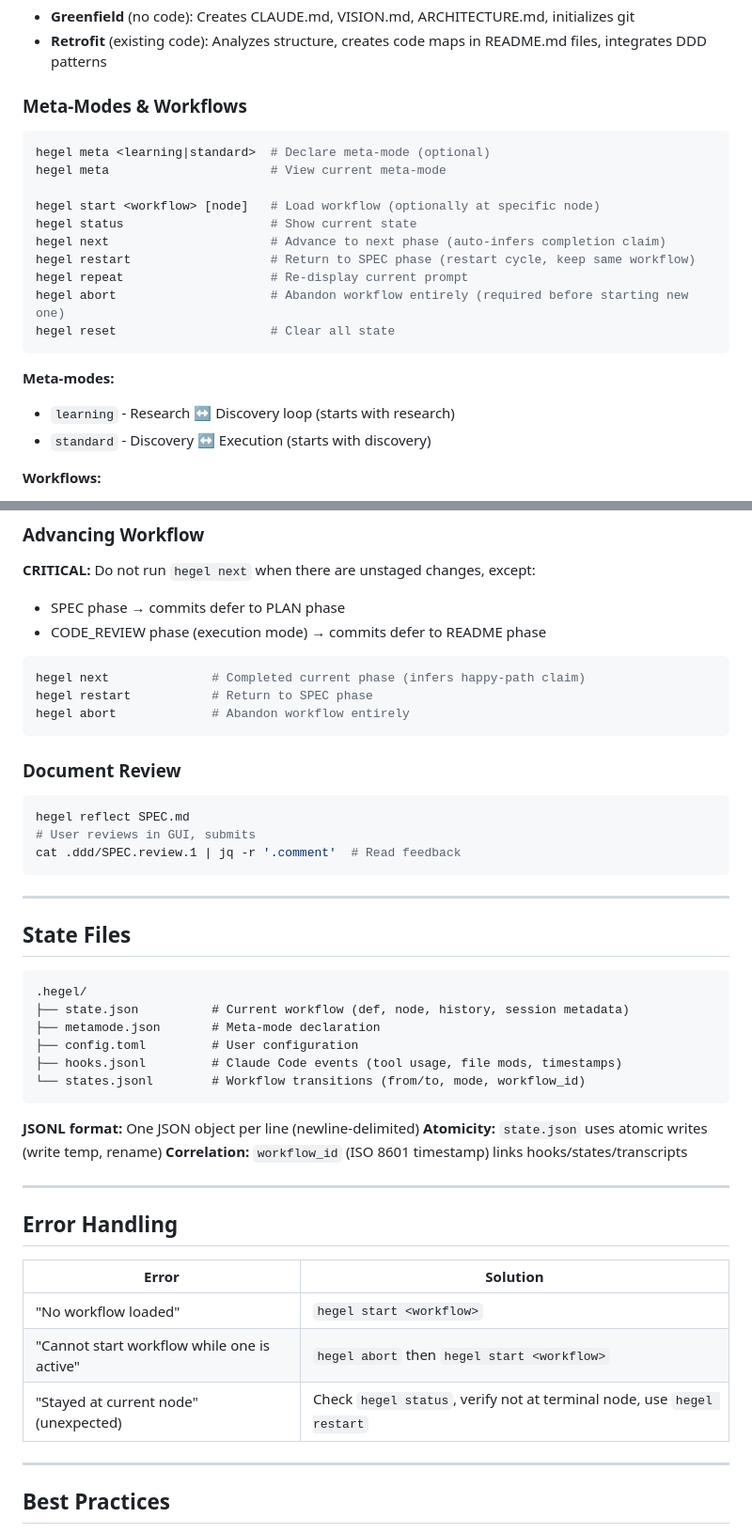
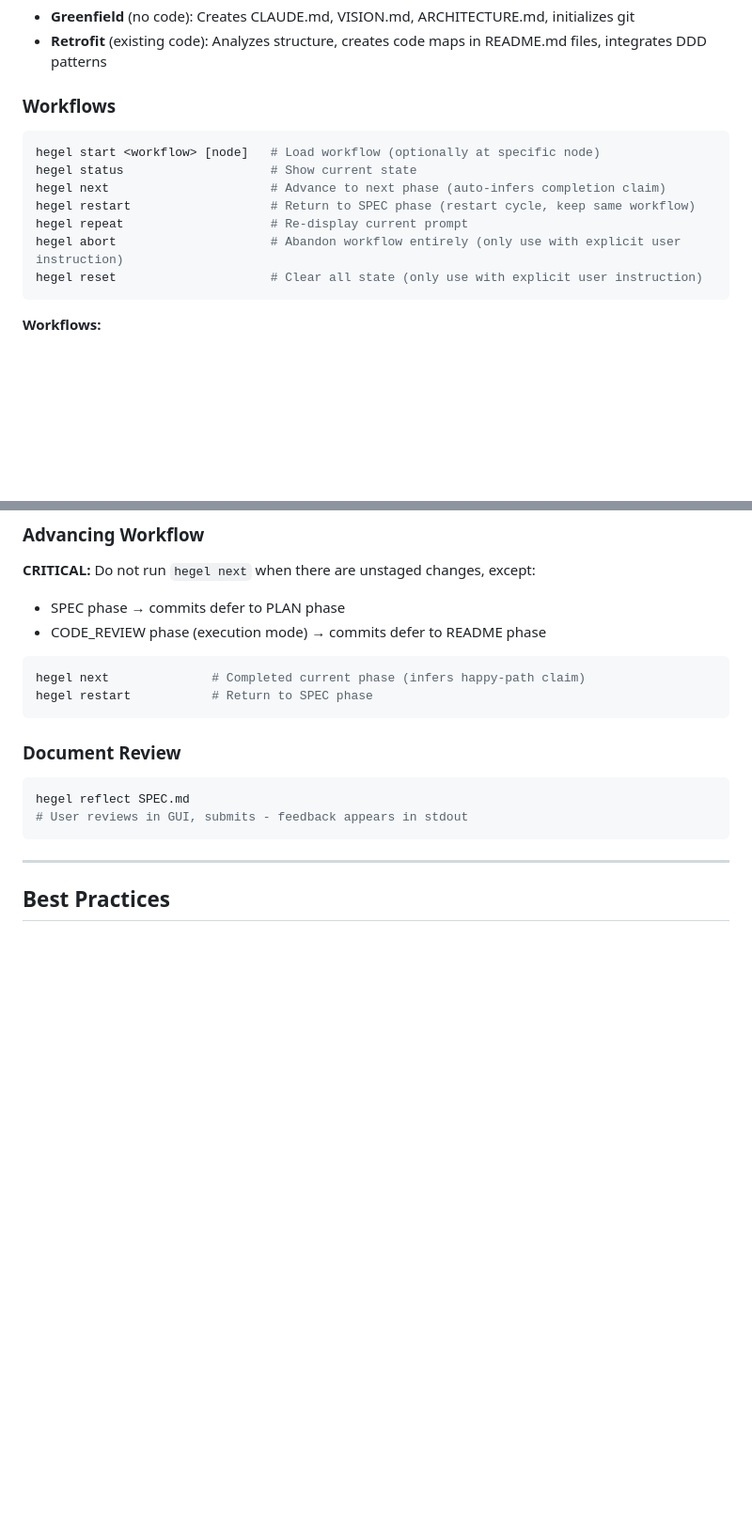
Before and after one commit to dialecticianai/hegel-ide, a Markdown page: CLAUDE.md, 2 parts joined by grey strips. Shown at 94% size. Rendered like a GitHub page; blank space fills up the shorter version.

````diff
--- a/CLAUDE.md
+++ b/CLAUDE.md
@@ -84,24 +84,17 @@ hegel config set <key> <value>
 - **Greenfield** (no code): Creates CLAUDE.md, VISION.md, ARCHITECTURE.md, initializes git
 - **Retrofit** (existing code): Analyzes structure, creates code maps in README.md files, integrates DDD patterns
 
-### Meta-Modes & Workflows
+### Workflows
 
 ```bash
-hegel meta <learning|standard>  # Declare meta-mode (optional)
-hegel meta                      # View current meta-mode
-
 hegel start <workflow> [node]   # Load workflow (optionally at specific node)
 hegel status                    # Show current state
 hegel next                      # Advance to next phase (auto-infers completion claim)
 hegel restart                   # Return to SPEC phase (restart cycle, keep same workflow)
 hegel repeat                    # Re-display current prompt
-hegel abort                     # Abandon workflow entirely (required before starting new one)
-hegel reset                     # Clear all state
+hegel abort                     # Abandon workflow entirely (only use with explicit user instruction)
+hegel reset                     # Clear all state (only use with explicit user instruction)
 ```
-
-**Meta-modes:**
-- `learning` - Research ↔ Discovery loop (starts with research)
-- `standard` - Discovery ↔ Execution (starts with discovery)
 
 **Workflows:**
 - `cowboy` - **DEFAULT** - Minimal overhead for straightforward tasks (just LEXICON guidance)
@@ -206,43 +177,14 @@ hegel top                           # Monitor metrics
 ```bash
 hegel next              # Completed current phase (infers happy-path claim)
 hegel restart           # Return to SPEC phase
-hegel abort             # Abandon workflow entirely
 ```
 
 ### Document Review
 
 ```bash
 hegel reflect SPEC.md
-# User reviews in GUI, submits
-cat .ddd/SPEC.review.1 | jq -r '.comment'  # Read feedback
+# User reviews in GUI, submits - feedback appears in stdout
 ```
-
----
-
-## State Files
-
-```
-.hegel/
-├── state.json          # Current workflow (def, node, history, session metadata)
-├── metamode.json       # Meta-mode declaration
-├── config.toml         # User configuration
-├── hooks.jsonl         # Claude Code events (tool usage, file mods, timestamps)
-└── states.jsonl        # Workflow transitions (from/to, mode, workflow_id)
-```
-
-**JSONL format:** One JSON object per line (newline-delimited)
-**Atomicity:** `state.json` uses atomic writes (write temp, rename)
-**Correlation:** `workflow_id` (ISO 8601 timestamp) links hooks/states/transcripts
-
----
-
-## Error Handling
-
-| Error | Solution |
-|-------|----------|
-| "No workflow loaded" | `hegel start <workflow>` |
-| "Cannot start workflow while one is active" | `hegel abort` then `hegel start <workflow>` |
-| "Stayed at current node" (unexpected) | Check `hegel status`, verify not at terminal node, use `hegel restart` |
 
 ---
 
````
Also changed, not shown: other parts of CLAUDE.md (+4 -28 lines).
